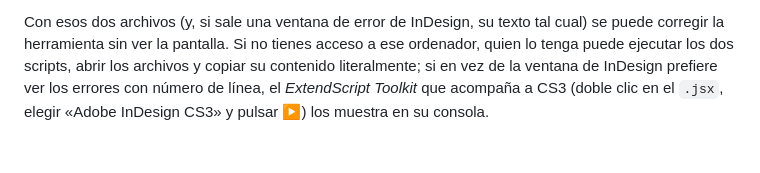
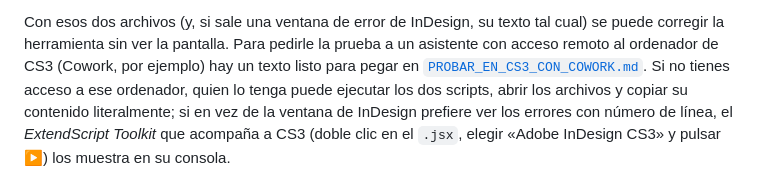
Before and after one commit to pcoutogar-dot/pruebaclaude, a Markdown page: idml-a-cs3/README.md, the part around the change. GitHub-like rendering.

```diff
--- a/idml-a-cs3/README.md
+++ b/idml-a-cs3/README.md
@@ -54,7 +54,8 @@ en silencio. Hay dos archivos que se escriben en el escritorio del ordenador con
   `var DIAG = false;` por `true` en la cabecera del script.
 
 Con esos dos archivos (y, si sale una ventana de error de InDesign, su texto tal cual) se puede corregir la herramienta
-sin ver la pantalla. Si no tienes acceso a ese ordenador, quien lo tenga puede ejecutar los dos scripts, abrir los
+sin ver la pantalla. Para pedirle la prueba a un asistente con acceso remoto al ordenador de CS3 (Cowork, por ejemplo) hay un texto
+listo para pegar en [`PROBAR_EN_CS3_CON_COWORK.md`](PROBAR_EN_CS3_CON_COWORK.md). Si no tienes acceso a ese ordenador, quien lo tenga puede ejecutar los dos scripts, abrir los
 archivos y copiar su contenido literalmente; si en vez de la ventana de InDesign prefiere ver los errores con número de
 línea, el *ExtendScript Toolkit* que acompaña a CS3 (doble clic en el `.jsx`, elegir «Adobe InDesign CS3» y pulsar ▶)
 los muestra en su consola.
```
Also changed, not shown: idml-a-cs3/PROBAR_EN_CS3_CON_COWORK.md (added, +49 -0 lines).
